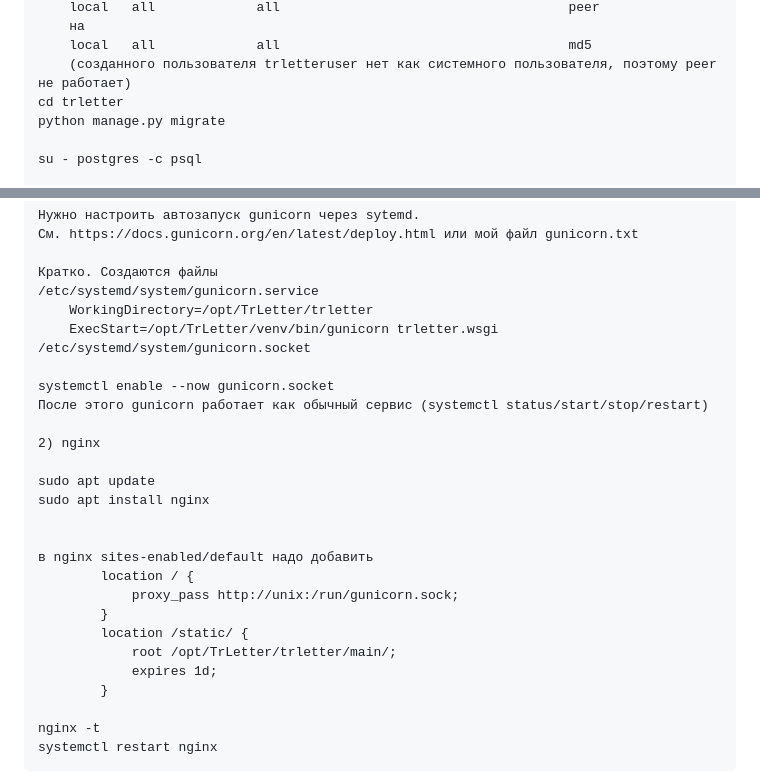
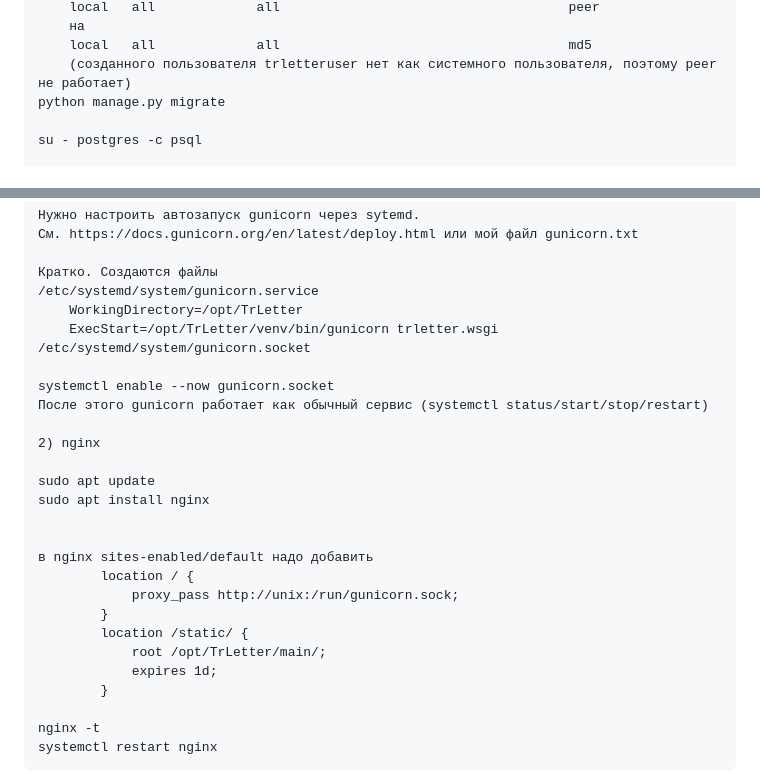
Before and after one commit to MichaelRogozhin/TrLetter, a Markdown page: README.md, 2 parts joined by grey strips. GitHub-like rendering.

Commit message:
Update readme for folders reformat

```diff
--- a/README.md
+++ b/README.md
@@ -68,7 +68,6 @@ nano /etc/postgresql/13/main/pg_hba.conf
     на
     local   all             all                                     md5
     (созданного пользователя trletteruser нет как системного пользователя, поэтому peer не работает)
-cd trletter
 python manage.py migrate
 
 su - postgres -c psql
@@ -98,7 +97,7 @@ pip install gunicorn
 
 Кратко. Создаются файлы
 /etc/systemd/system/gunicorn.service
-    WorkingDirectory=/opt/TrLetter/trletter
+    WorkingDirectory=/opt/TrLetter
     ExecStart=/opt/TrLetter/venv/bin/gunicorn trletter.wsgi
 /etc/systemd/system/gunicorn.socket
 
@@ -116,7 +115,7 @@ sudo apt install nginx
             proxy_pass http://unix:/run/gunicorn.sock;
         }
         location /static/ {
-            root /opt/TrLetter/trletter/main/;
+            root /opt/TrLetter/main/;
             expires 1d;
         }
 
```
